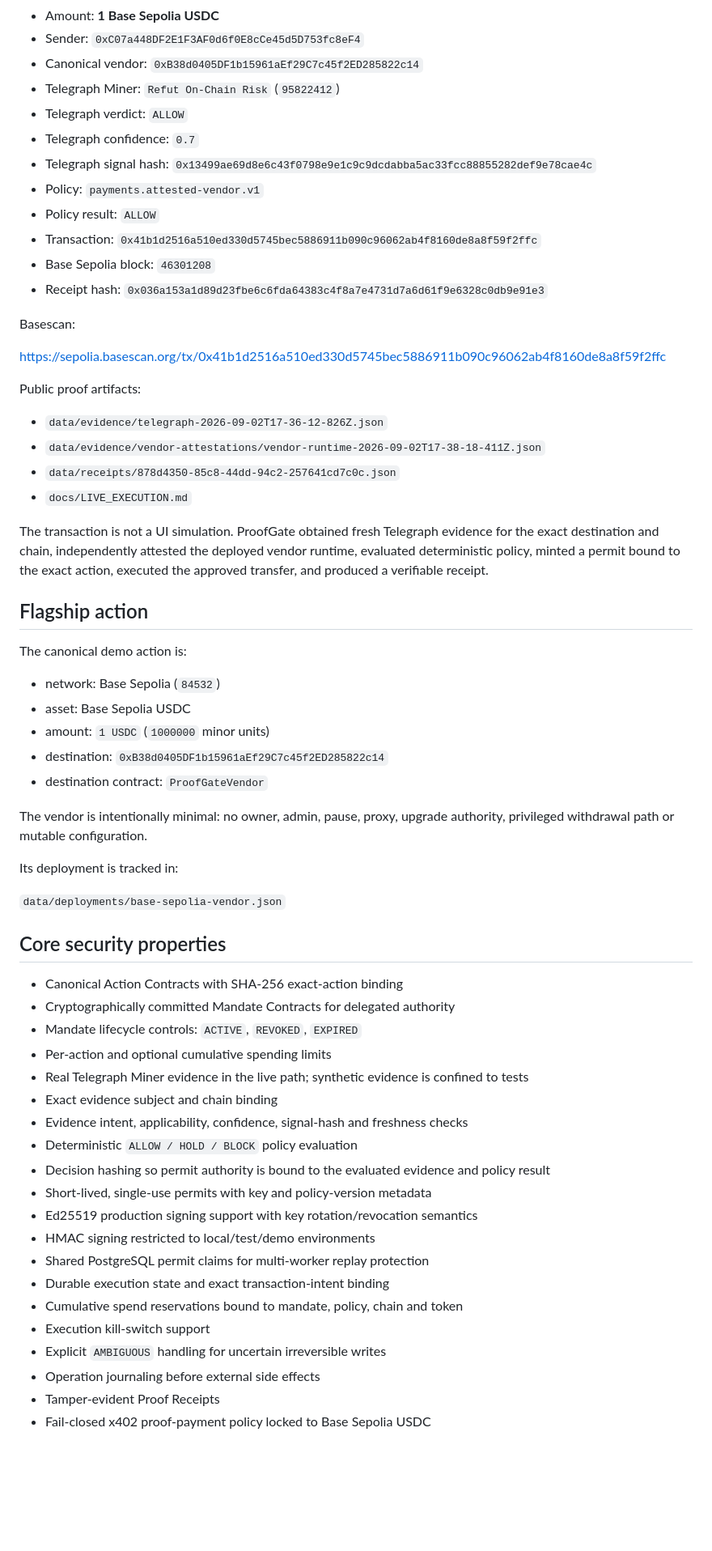
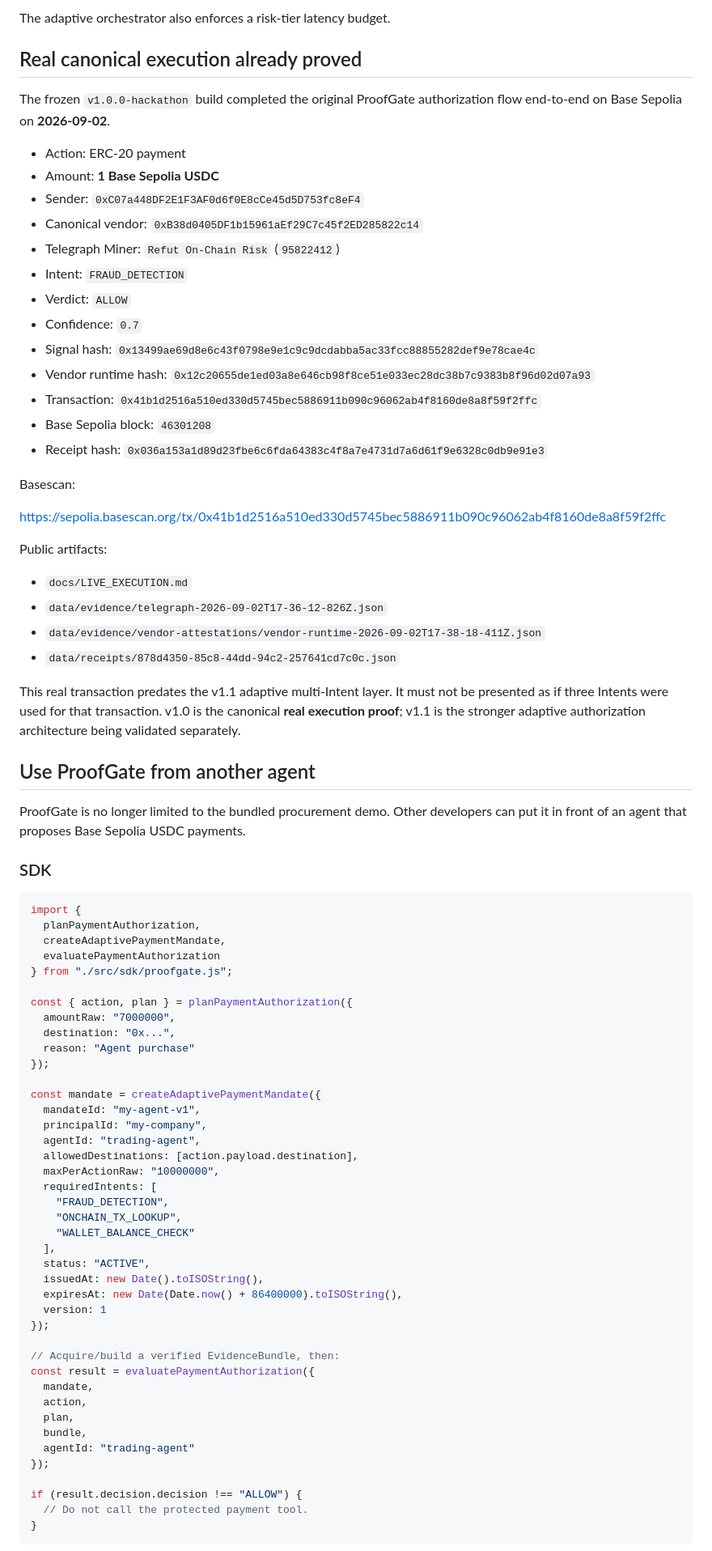
Before and after one commit to emmy16-glitch/auctorail, a Markdown page: README.md, the part around one of its changes. Shown at 81% size. Rendered like a GitHub page; blank space fills up the shorter version.

Commit message:
docs: lock ProofGate adaptive architecture and developer story

````diff
--- a/README.md
+++ b/README.md
@@ -26,12 +133,19 @@ On **2026-09-02**, ProofGate completed its flagship flow end-to-end on Base Sepo
+The adaptive orchestrator also enforces a risk-tier latency budget.
+
+## Real canonical execution already proved
+
+The frozen `v1.0.0-hackathon` build completed the original ProofGate authorization flow end-to-end on Base Sepolia on **2026-09-02**.
+
+- Action: ERC-20 payment
 - Amount: **1 Base Sepolia USDC**
 - Sender: `0xC07a448DF2E1F3AF0d6f0E8cCe45d5D753fc8eF4`
 - Canonical vendor: `0xB38d0405DF1b15961aEf29C7c45f2ED285822c14`
 - Telegraph Miner: `Refut On-Chain Risk` (`95822412`)
-- Telegraph verdict: `ALLOW`
-- Telegraph confidence: `0.7`
-- Telegraph signal hash: `0x13499ae69d8e6c43f0798e9e1c9c9dcdabba5ac33fcc88855282def9e78cae4c`
-- Policy: `payments.attested-vendor.v1`
-- Policy result: `ALLOW`
+- Intent: `FRAUD_DETECTION`
+- Verdict: `ALLOW`
+- Confidence: `0.7`
+- Signal hash: `0x13499ae69d8e6c43f0798e9e1c9c9dcdabba5ac33fcc88855282def9e78cae4c`
+- Vendor runtime hash: `0x12c20655de1ed03a8e646cb98f8ce51e033ec28dc38b7c9383b8f96d02d07a93`
 - Transaction: `0x41b1d2516a510ed330d5745bec5886911b090c96062ab4f8160de8a8f59f2ffc`
 - Base Sepolia block: `46301208`
 - Receipt hash: `0x036a153a1d89d23fbe6c6fda64383c4f8a7e4731d7a6d61f9e6328c0db9e91e3`
@@ -40,51 +154,62 @@ Basescan:
 
 https://sepolia.basescan.org/tx/0x41b1d2516a510ed330d5745bec5886911b090c96062ab4f8160de8a8f59f2ffc
 
-Public proof artifacts:
+Public artifacts:
 
+- `docs/LIVE_EXECUTION.md`
 - `data/evidence/telegraph-2026-09-02T17-36-12-826Z.json`
 - `data/evidence/vendor-attestations/vendor-runtime-2026-09-02T17-38-18-411Z.json`
 - `data/receipts/878d4350-85c8-44dd-94c2-257641cd7c0c.json`
-- `docs/LIVE_EXECUTION.md`
 
-The transaction is not a UI simulation. ProofGate obtained fresh Telegraph evidence for the exact destination and chain, independently attested the deployed vendor runtime, evaluated deterministic policy, minted a permit bound to the exact action, executed the approved transfer, and produced a verifiable receipt.
+This real transaction predates the v1.1 adaptive multi-Intent layer. It must not be presented as if three Intents were used for that transaction. v1.0 is the canonical **real execution proof**; v1.1 is the stronger adaptive authorization architecture being validated separately.
 
-## Flagship action
+## Use ProofGate from another agent
 
-The canonical demo action is:
+ProofGate is no longer limited to the bundled procurement demo. Other developers can put it in front of an agent that proposes Base Sepolia USDC payments.
 
-- network: Base Sepolia (`84532`)
-- asset: Base Sepolia USDC
-- amount: `1 USDC` (`1000000` minor units)
-- destination: `0xB38d0405DF1b15961aEf29C7c45f2ED285822c14`
-- destination contract: `ProofGateVendor`
+### SDK
 
-The vendor is intentionally minimal: no owner, admin, pause, proxy, upgrade authority, privileged withdrawal path or mutable configuration.
+```ts
+import {
+  planPaymentAuthorization,
+  createAdaptivePaymentMandate,
+  evaluatePaymentAuthorization
+} from "./src/sdk/proofgate.js";
 
-Its deployment is tracked in:
+const { action, plan } = planPaymentAuthorization({
+  amountRaw: "7000000",
+  destination: "0x...",
+  reason: "Agent purchase"
+});
 
-`data/deployments/base-sepolia-vendor.json`
+const mandate = createAdaptivePaymentMandate({
+  mandateId: "my-agent-v1",
+  principalId: "my-company",
+  agentId: "trading-agent",
+  allowedDestinations: [action.payload.destination],
+  maxPerActionRaw: "10000000",
+  requiredIntents: [
+    "FRAUD_DETECTION",
+    "ONCHAIN_TX_LOOKUP",
+    "WALLET_BALANCE_CHECK"
+  ],
+  status: "ACTIVE",
+  issuedAt: new Date().toISOString(),
+  expiresAt: new Date(Date.now() + 86400000).toISOString(),
+  version: 1
+});
 
-## Core security properties
+// Acquire/build a verified EvidenceBundle, then:
+const result = evaluatePaymentAuthorization({
+  mandate,
+  action,
+  plan,
+  bundle,
+  agentId: "trading-agent"
+});
 
-- Canonical Action Contracts with SHA-256 exact-action binding
-- Cryptographically committed Mandate Contracts for delegated authority
-- Mandate lifecycle controls: `ACTIVE`, `REVOKED`, `EXPIRED`
-- Per-action and optional cumulative spending limits
-- Real Telegraph Miner evidence in the live path; synthetic evidence is confined to tests
-- Exact evidence subject and chain binding
-- Evidence intent, applicability, confidence, signal-hash and freshness checks
-- Deterministic `ALLOW / HOLD / BLOCK` policy evaluation
-- Decision hashing so permit authority is bound to the evaluated evidence and policy result
-- Short-lived, single-use permits with key and policy-version metadata
-- Ed25519 production signing support with key rotation/revocation semantics
-- HMAC signing restricted to local/test/demo environments
-- Shared PostgreSQL permit claims for multi-worker replay protection
-- Durable execution state and exact transaction-intent binding
-- Cumulative spend reservations bound to mandate, policy, chain and token
-- Execution kill-switch support
-- Explicit `AMBIGUOUS` handling for uncertain irreversible writes
-- Operation journaling before external side effects
-- Tamper-evident Proof Receipts
-- Fail-closed x402 proof-payment policy locked to Base Sepolia USDC
+if (result.decision.decision !== "ALLOW") {
+  // Do not call the protected payment tool.
+}
+```
 
````
Also changed, not shown: other parts of README.md (+224 -155 lines).
